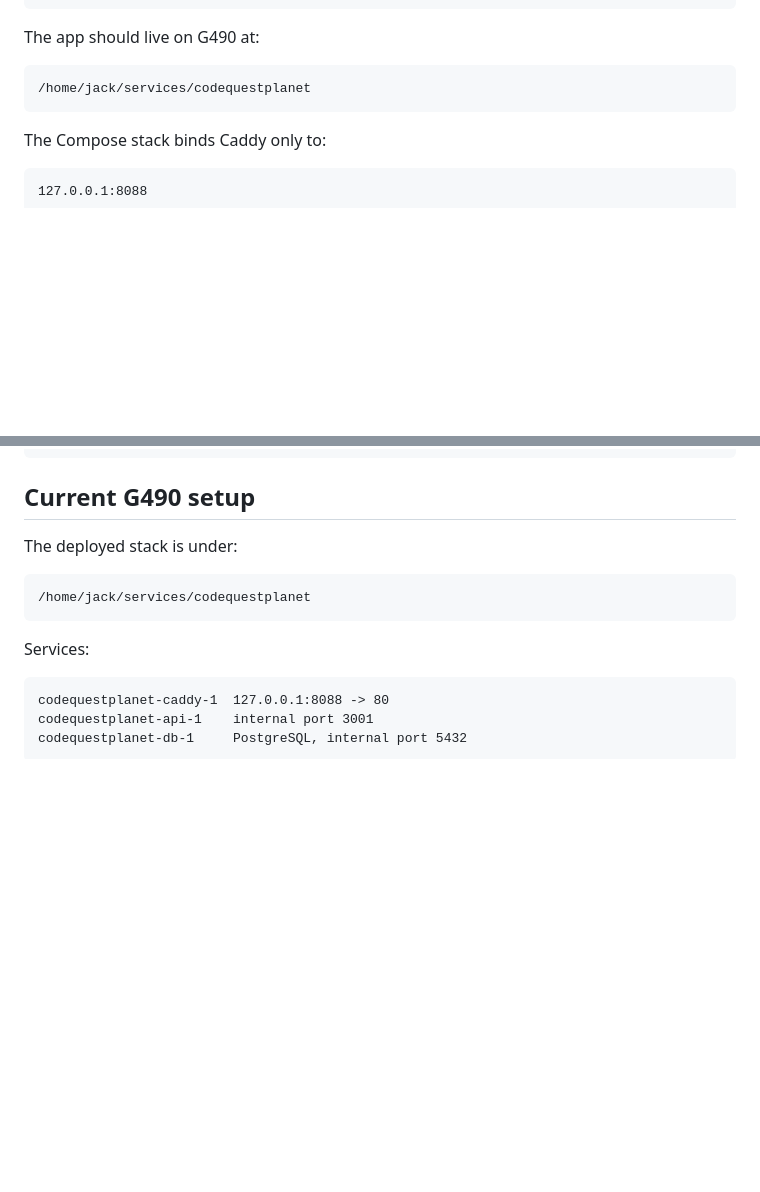
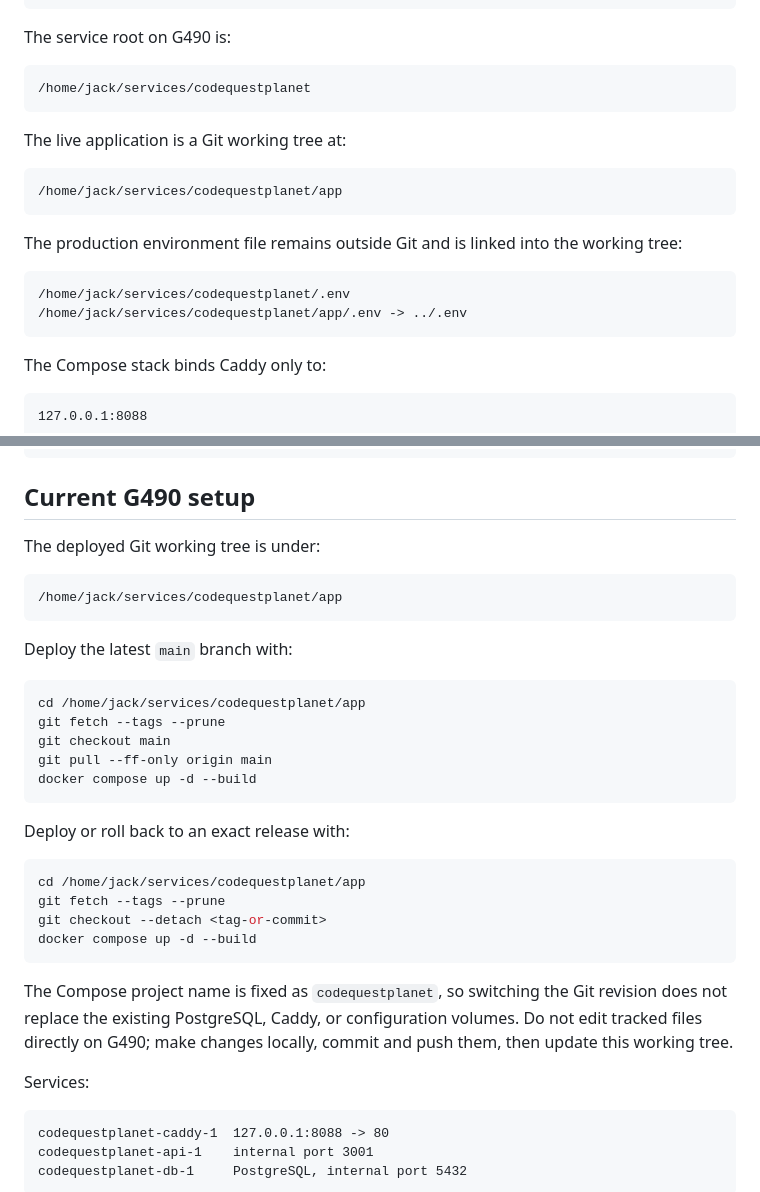
Before and after one commit to JackJoven/CodeQuestPlanet, a Markdown page: docs/deployment/g490-cloudflare-tunnel.md, 2 parts joined by grey strips. GitHub-like rendering; blank space fills up the shorter version.

Commit message:
记录 G490 Git 部署流程

````diff
--- a/docs/deployment/g490-cloudflare-tunnel.md
+++ b/docs/deployment/g490-cloudflare-tunnel.md
@@ -18,10 +18,24 @@ Cloudflare Tunnel
   -> PostgreSQL container
 ```
 
-The app should live on G490 at:
+The service root on G490 is:
 
 ```text
 /home/jack/services/codequestplanet
+```
+
+The live application is a Git working tree at:
+
+```text
+/home/jack/services/codequestplanet/app
+```
+
+The production environment file remains outside Git and is linked into the
+working tree:
+
+```text
+/home/jack/services/codequestplanet/.env
+/home/jack/services/codequestplanet/app/.env -> ../.env
 ```
 
 The Compose stack binds Caddy only to:
@@ -40,11 +54,35 @@ codequestplanet_default
 
 ## Current G490 setup
 
-The deployed stack is under:
+The deployed Git working tree is under:
 
 ```text
-/home/jack/services/codequestplanet
+/home/jack/services/codequestplanet/app
 ```
+
+Deploy the latest `main` branch with:
+
+```sh
+cd /home/jack/services/codequestplanet/app
+git fetch --tags --prune
+git checkout main
+git pull --ff-only origin main
+docker compose up -d --build
+```
+
+Deploy or roll back to an exact release with:
+
+```sh
+cd /home/jack/services/codequestplanet/app
+git fetch --tags --prune
+git checkout --detach <tag-or-commit>
+docker compose up -d --build
+```
+
+The Compose project name is fixed as `codequestplanet`, so switching the Git
+revision does not replace the existing PostgreSQL, Caddy, or configuration
+volumes. Do not edit tracked files directly on G490; make changes locally,
+commit and push them, then update this working tree.
 
 Services:
 
````
